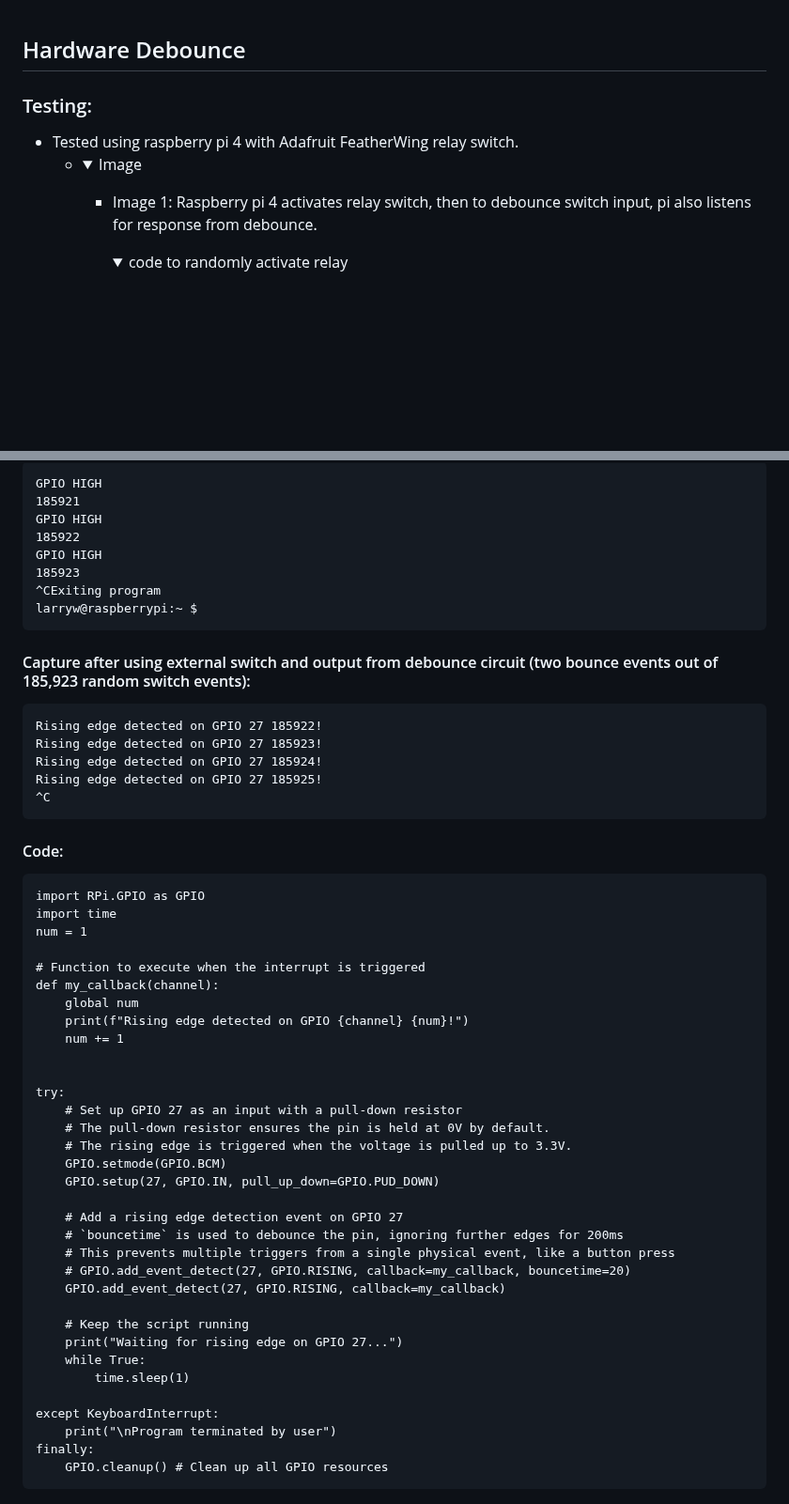
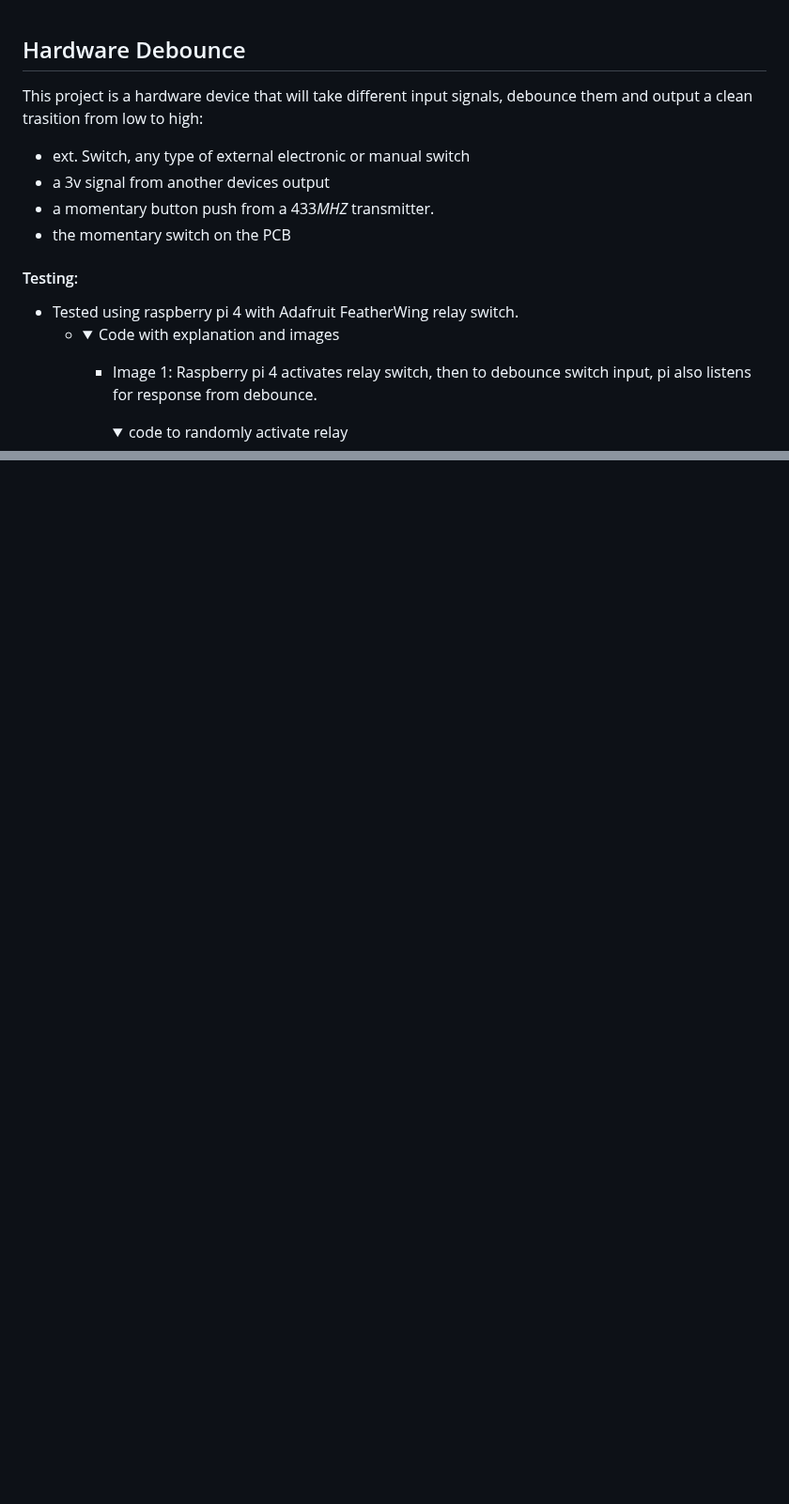
Before and after one commit to weinhouse/Random-Fun-Projects, a Markdown page: Debounce/Readme.md, 2 parts joined by grey strips. Shown at 94% size. Drawn GitHub-style; folded sections open; blank space fills up the shorter version.

````diff
--- a/Debounce/Readme.md
+++ b/Debounce/Readme.md
@@ -1,10 +1,16 @@
 ## Hardware Debounce
 
+This project is a hardware device that will take different input signals, debounce them and output a clean trasition from low to high:
+   - ext. Switch, any type of external electronic or manual switch
+   - a 3v signal from another devices output
+   - a momentary button push from a 433*MHZ* transmitter.
+   - the momentary switch on the PCB
 
-### Testing:
+
+#### Testing:
 - Tested using raspberry pi 4 with Adafruit FeatherWing relay switch.
      - <details>
-         <summary>Image</summary>
+         <summary>Code with explanation and images</summary>
 
          - Image 1: Raspberry pi 4 activates relay switch, then to debounce switch input, pi also listens for response from  debounce.
            <details>
@@ -126,57 +90,0 @@ except KeyboardInterrupt:
-</details>
-
-```
-GPIO HIGH
-185921
-GPIO HIGH
-185922
-GPIO HIGH
-185923
-^CExiting program
-larryw@raspberrypi:~ $
-```
-
-#### Capture after using external switch and output from debounce circuit (two bounce events out of 185,923 random switch events):
-```
-Rising edge detected on GPIO 27 185922!
-Rising edge detected on GPIO 27 185923!
-Rising edge detected on GPIO 27 185924!
-Rising edge detected on GPIO 27 185925!
-^C
-```
-#### Code:
-```
-import RPi.GPIO as GPIO
-import time
-num = 1
-
-# Function to execute when the interrupt is triggered
-def my_callback(channel):
-    global num
-    print(f"Rising edge detected on GPIO {channel} {num}!")
-    num += 1
-
-
-try:
-    # Set up GPIO 27 as an input with a pull-down resistor
-    # The pull-down resistor ensures the pin is held at 0V by default.
-    # The rising edge is triggered when the voltage is pulled up to 3.3V.
-    GPIO.setmode(GPIO.BCM)
-    GPIO.setup(27, GPIO.IN, pull_up_down=GPIO.PUD_DOWN)
-
-    # Add a rising edge detection event on GPIO 27
-    # `bouncetime` is used to debounce the pin, ignoring further edges for 200ms
-    # This prevents multiple triggers from a single physical event, like a button press
-    # GPIO.add_event_detect(27, GPIO.RISING, callback=my_callback, bouncetime=20)
-    GPIO.add_event_detect(27, GPIO.RISING, callback=my_callback)
-
-    # Keep the script running
-    print("Waiting for rising edge on GPIO 27...")
-    while True:
-        time.sleep(1)
-
-except KeyboardInterrupt:
-    print("\nProgram terminated by user")
-finally:
-    GPIO.cleanup() # Clean up all GPIO resources
-```
````
Also changed, not shown: other parts of Debounce/Readme.md (+0 -41 lines).
